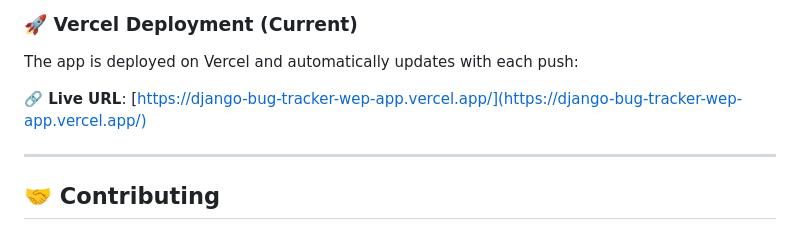
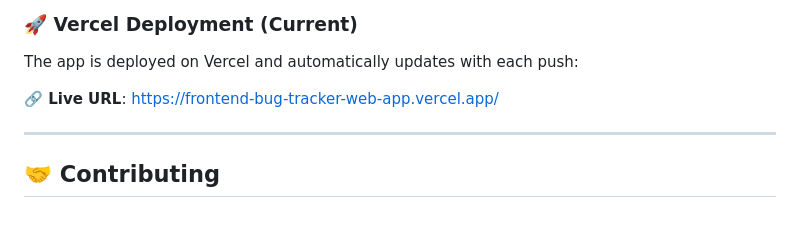
Before and after one commit to MohamedZidane11/frontend-bug-tracker-web-app, a Markdown page: README.md, the part around the change. GitHub-like rendering.

```diff
--- a/README.md
+++ b/README.md
@@ -161,7 +161,7 @@ bug-tracker-pro/
 
 The app is deployed on Vercel and automatically updates with each push:
 
-**🔗 Live URL**: [https://django-bug-tracker-wep-app.vercel.app/](https://django-bug-tracker-wep-app.vercel.app/)
+**🔗 Live URL**: https://frontend-bug-tracker-web-app.vercel.app/
 
 ---
 
```
